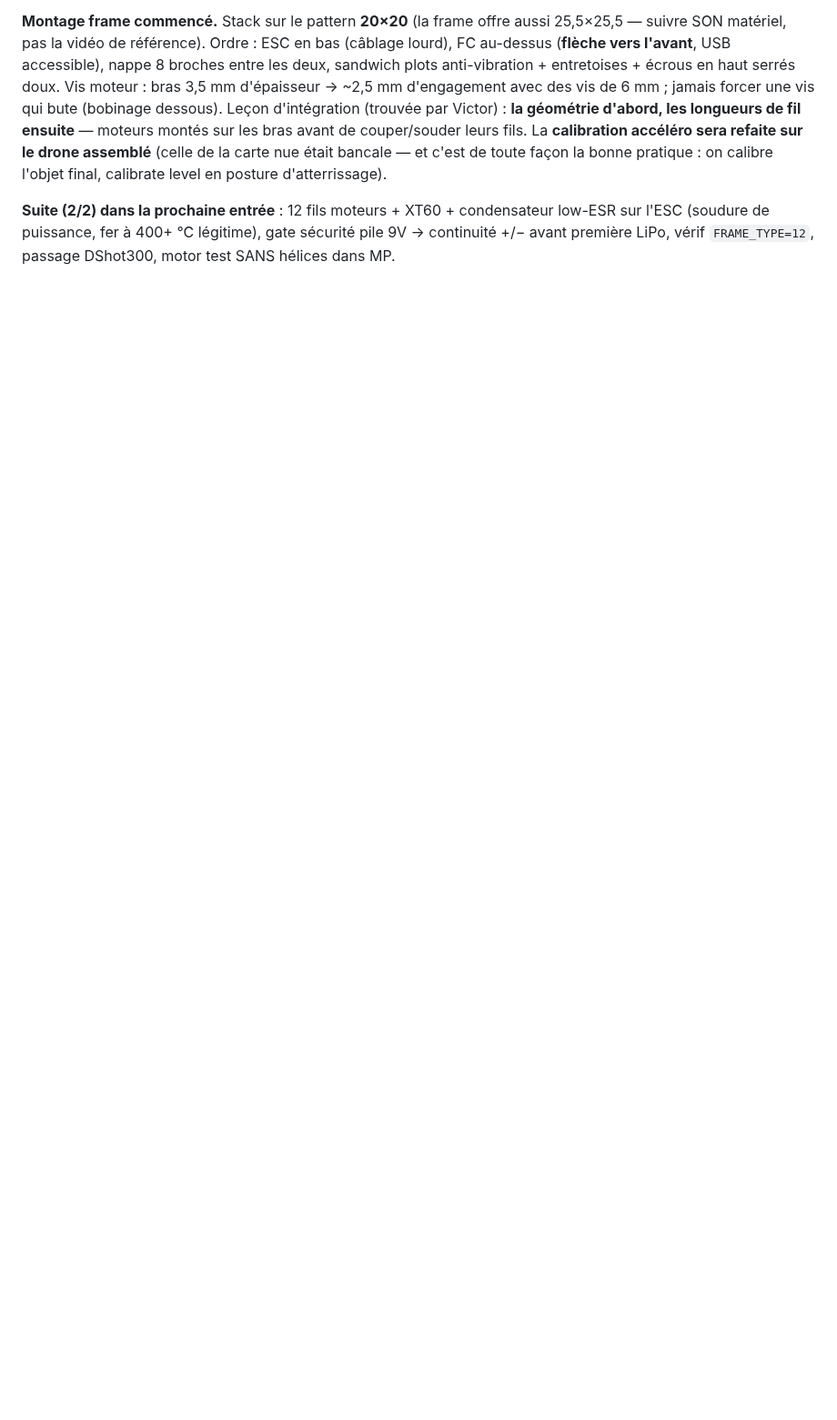
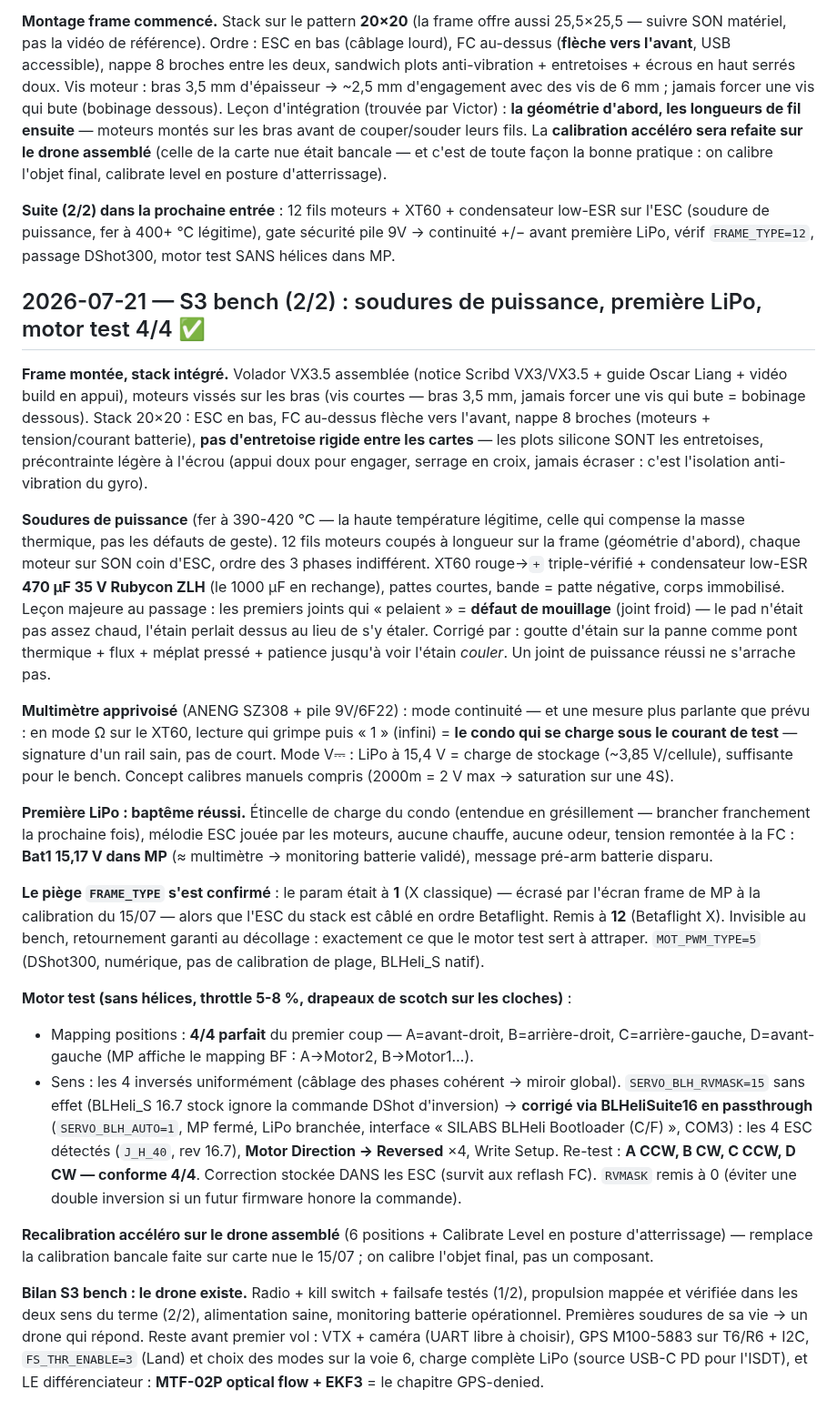
Before and after one commit to victormonnot/argos, a Markdown page: docs/journal.md, the part around the change. Shown at 91% size. Rendered like a GitHub page; blank space fills up the shorter version.

Commit message:
doc journal: premières soudures, chaîne radio validée, motor test

```diff
--- a/docs/journal.md
+++ b/docs/journal.md
@@ -570,3 +570,63 @@ level en posture d'atterrissage).
 **Suite (2/2) dans la prochaine entrée** : 12 fils moteurs + XT60 + condensateur low-ESR sur
 l'ESC (soudure de puissance, fer à 400+ °C légitime), gate sécurité pile 9V → continuité +/−
 avant première LiPo, vérif `FRAME_TYPE=12`, passage DShot300, motor test SANS hélices dans MP.
+
+## 2026-07-21 — S3 bench (2/2) : soudures de puissance, première LiPo, motor test 4/4 ✅
+
+**Frame montée, stack intégré.** Volador VX3.5 assemblée (notice Scribd VX3/VX3.5 + guide
+Oscar Liang + vidéo build en appui), moteurs vissés sur les bras (vis courtes — bras 3,5 mm,
+jamais forcer une vis qui bute = bobinage dessous). Stack 20×20 : ESC en bas, FC au-dessus
+flèche vers l'avant, nappe 8 broches (moteurs + tension/courant batterie), **pas d'entretoise
+rigide entre les cartes** — les plots silicone SONT les entretoises, précontrainte légère à
+l'écrou (appui doux pour engager, serrage en croix, jamais écraser : c'est l'isolation
+anti-vibration du gyro).
+
+**Soudures de puissance** (fer à 390-420 °C — la haute température légitime, celle qui
+compense la masse thermique, pas les défauts de geste). 12 fils moteurs coupés à longueur
+sur la frame (géométrie d'abord), chaque moteur sur SON coin d'ESC, ordre des 3 phases
+indifférent. XT60 rouge→`+` triple-vérifié + condensateur low-ESR **470 µF 35 V Rubycon ZLH**
+(le 1000 µF en rechange), pattes courtes, bande = patte négative, corps immobilisé. Leçon
+majeure au passage : les premiers joints qui « pelaient » = **défaut de mouillage** (joint
+froid) — le pad n'était pas assez chaud, l'étain perlait dessus au lieu de s'y étaler.
+Corrigé par : goutte d'étain sur la panne comme pont thermique + flux + méplat pressé +
+patience jusqu'à voir l'étain *couler*. Un joint de puissance réussi ne s'arrache pas.
+
+**Multimètre apprivoisé** (ANENG SZ308 + pile 9V/6F22) : mode continuité — et une mesure
+plus parlante que prévu : en mode Ω sur le XT60, lecture qui grimpe puis « 1 » (infini) =
+**le condo qui se charge sous le courant de test** — signature d'un rail sain, pas de court.
+Mode V⎓ : LiPo à 15,4 V = charge de stockage (~3,85 V/cellule), suffisante pour le bench.
+Concept calibres manuels compris (2000m = 2 V max → saturation sur une 4S).
+
+**Première LiPo : baptême réussi.** Étincelle de charge du condo (entendue en grésillement —
+brancher franchement la prochaine fois), mélodie ESC jouée par les moteurs, aucune chauffe,
+aucune odeur, tension remontée à la FC : **Bat1 15,17 V dans MP** (≈ multimètre → monitoring
+batterie validé), message pré-arm batterie disparu.
+
+**Le piège `FRAME_TYPE` s'est confirmé** : le param était à **1** (X classique) — écrasé par
+l'écran frame de MP à la calibration du 15/07 — alors que l'ESC du stack est câblé en ordre
+Betaflight. Remis à **12** (Betaflight X). Invisible au bench, retournement garanti au
+décollage : exactement ce que le motor test sert à attraper. `MOT_PWM_TYPE=5` (DShot300,
+numérique, pas de calibration de plage, BLHeli_S natif).
+
+**Motor test (sans hélices, throttle 5-8 %, drapeaux de scotch sur les cloches)** :
+- Mapping positions : **4/4 parfait** du premier coup — A=avant-droit, B=arrière-droit,
+  C=arrière-gauche, D=avant-gauche (MP affiche le mapping BF : A→Motor2, B→Motor1…).
+- Sens : les 4 inversés uniformément (câblage des phases cohérent → miroir global).
+  `SERVO_BLH_RVMASK=15` sans effet (BLHeli_S 16.7 stock ignore la commande DShot
+  d'inversion) → **corrigé via BLHeliSuite16 en passthrough** (`SERVO_BLH_AUTO=1`, MP fermé,
+  LiPo branchée, interface « SILABS BLHeli Bootloader (C/F) », COM3) : les 4 ESC détectés
+  (`J_H_40`, rev 16.7), **Motor Direction → Reversed** ×4, Write Setup. Re-test : **A CCW,
+  B CW, C CCW, D CW — conforme 4/4**. Correction stockée DANS les ESC (survit aux reflash
+  FC). `RVMASK` remis à 0 (éviter une double inversion si un futur firmware honore la
+  commande).
+
+**Recalibration accéléro sur le drone assemblé** (6 positions + Calibrate Level en posture
+d'atterrissage) — remplace la calibration bancale faite sur carte nue le 15/07 ; on calibre
+l'objet final, pas un composant.
+
+**Bilan S3 bench : le drone existe.** Radio + kill switch + failsafe testés (1/2), propulsion
+mappée et vérifiée dans les deux sens du terme (2/2), alimentation saine, monitoring batterie
+opérationnel. Premières soudures de sa vie → un drone qui répond. Reste avant premier vol :
+VTX + caméra (UART libre à choisir), GPS M100-5883 sur T6/R6 + I2C, `FS_THR_ENABLE=3` (Land)
+et choix des modes sur la voie 6, charge complète LiPo (source USB-C PD pour l'ISDT), et
+LE différenciateur : **MTF-02P optical flow + EKF3** = le chapitre GPS-denied.
```
